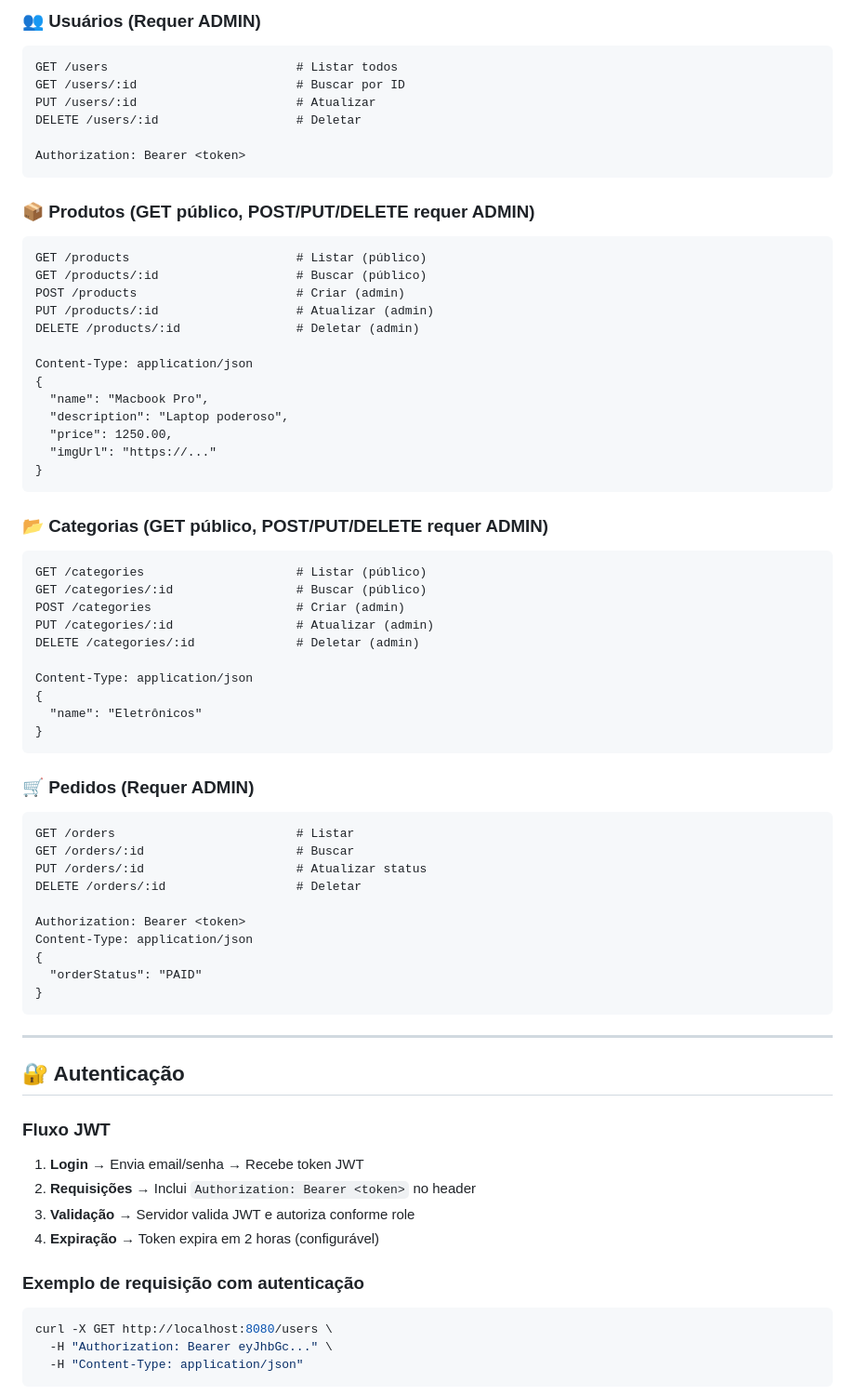
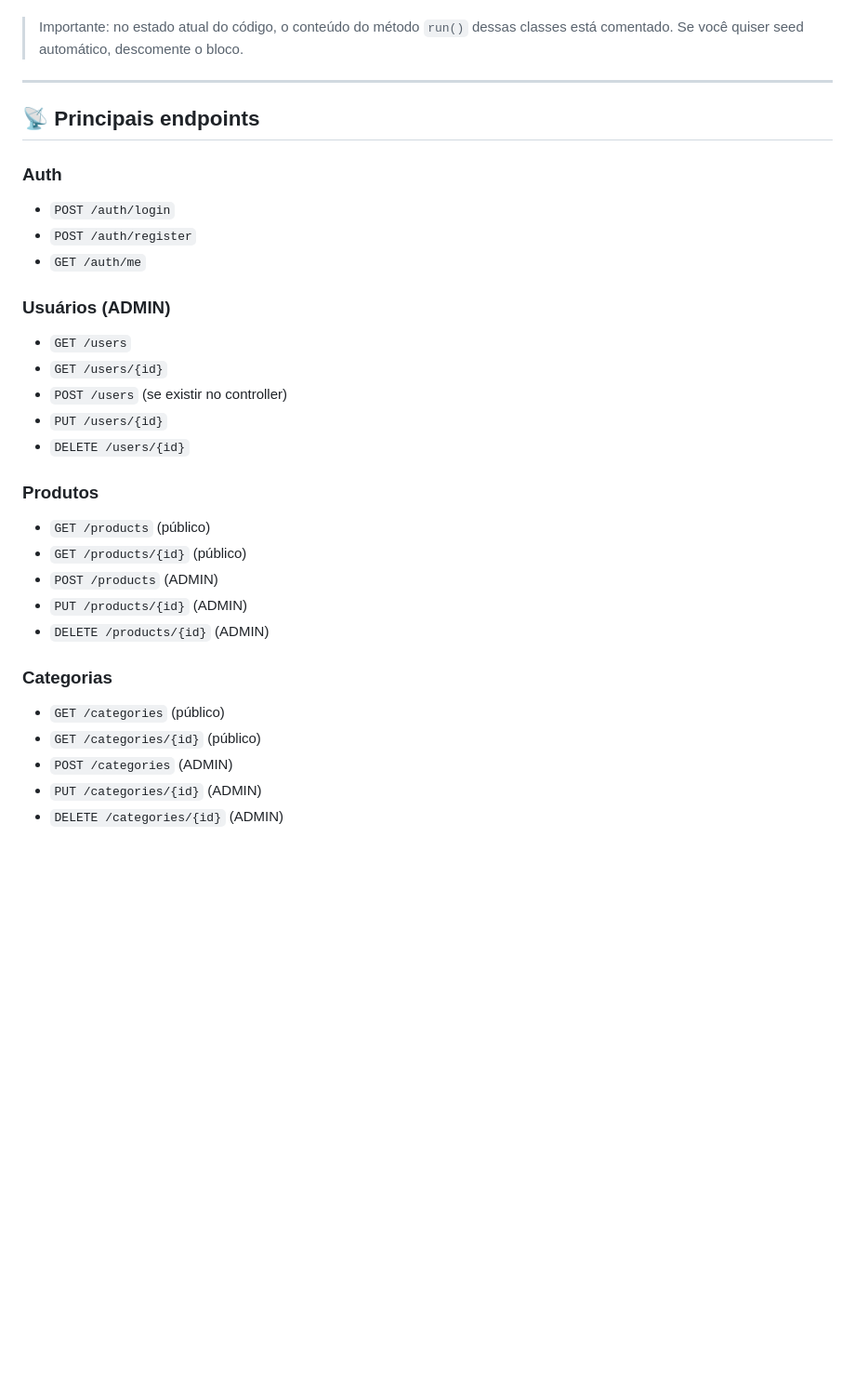
Before and after one commit to 0064558/e-commerce, a Markdown page: README.md, the part around one of its changes. Shown at 93% size. Drawn GitHub-style; blank space fills up the shorter version.

````diff
--- a/README.md
+++ b/README.md
@@ -244,78 +177,32 @@ Response: 200 OK
-### 👥 Usuários (Requer ADMIN)
-
-```http
-GET /users                          # Listar todos
-GET /users/:id                      # Buscar por ID
-PUT /users/:id                      # Atualizar
-DELETE /users/:id                   # Deletar
-
-Authorization: Bearer <token>
-```
-
-### 📦 Produtos (GET público, POST/PUT/DELETE requer ADMIN)
-
-```http
-GET /products                       # Listar (público)
-GET /products/:id                   # Buscar (público)
-POST /products                      # Criar (admin)
-PUT /products/:id                   # Atualizar (admin)
-DELETE /products/:id                # Deletar (admin)
-
-Content-Type: application/json
-{
-  "name": "Macbook Pro",
-  "description": "Laptop poderoso",
-  "price": 1250.00,
-  "imgUrl": "https://..."
-}
-```
-
-### 📂 Categorias (GET público, POST/PUT/DELETE requer ADMIN)
-
-```http
-GET /categories                     # Listar (público)
-GET /categories/:id                 # Buscar (público)
-POST /categories                    # Criar (admin)
-PUT /categories/:id                 # Atualizar (admin)
-DELETE /categories/:id              # Deletar (admin)
-
-Content-Type: application/json
-{
-  "name": "Eletrônicos"
-}
-```
-
-### 🛒 Pedidos (Requer ADMIN)
-
-```http
-GET /orders                         # Listar
-GET /orders/:id                     # Buscar
-PUT /orders/:id                     # Atualizar status
-DELETE /orders/:id                  # Deletar
-
-Authorization: Bearer <token>
-Content-Type: application/json
-{
-  "orderStatus": "PAID"
-}
-```
+> Importante: no estado atual do código, o conteúdo do método `run()` dessas classes está comentado. Se você quiser seed automático, descomente o bloco.
 
 ---
 
-## 🔐 Autenticação
+## 📡 Principais endpoints
 
-### Fluxo JWT
+### Auth
+- `POST /auth/login`
+- `POST /auth/register`
+- `GET /auth/me`
 
-1. **Login** → Envia email/senha → Recebe token JWT
-2. **Requisições** → Inclui `Authorization: Bearer <token>` no header
-3. **Validação** → Servidor valida JWT e autoriza conforme role
-4. **Expiração** → Token expira em 2 horas (configurável)
+### Usuários (ADMIN)
+- `GET /users`
+- `GET /users/{id}`
+- `POST /users` (se existir no controller)
+- `PUT /users/{id}`
+- `DELETE /users/{id}`
 
-### Exemplo de requisição com autenticação
+### Produtos
+- `GET /products` (público)
+- `GET /products/{id}` (público)
+- `POST /products` (ADMIN)
+- `PUT /products/{id}` (ADMIN)
+- `DELETE /products/{id}` (ADMIN)
 
-```bash
-curl -X GET http://localhost:8080/users \
-  -H "Authorization: Bearer eyJhbGc..." \
-  -H "Content-Type: application/json"
-```
+### Categorias
+- `GET /categories` (público)
+- `GET /categories/{id}` (público)
+- `POST /categories` (ADMIN)
+- `PUT /categories/{id}` (ADMIN)
+- `DELETE /categories/{id}` (ADMIN)
 
````
Also changed, not shown: other parts of README.md (+178 -262 lines).
